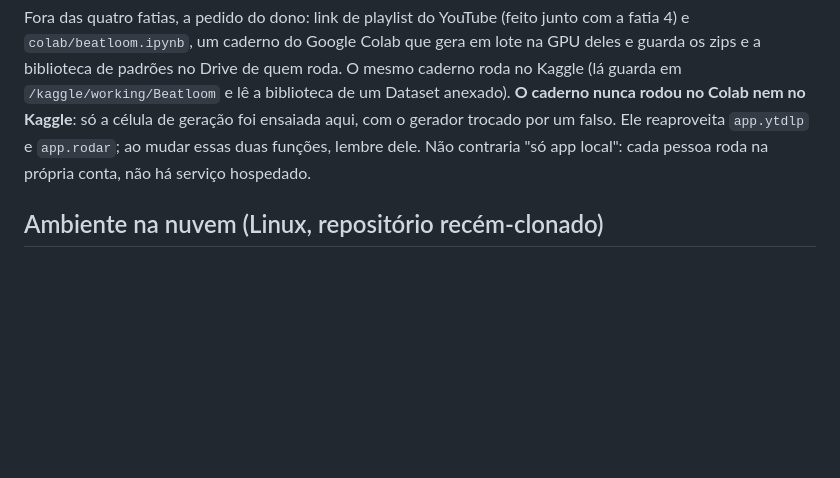
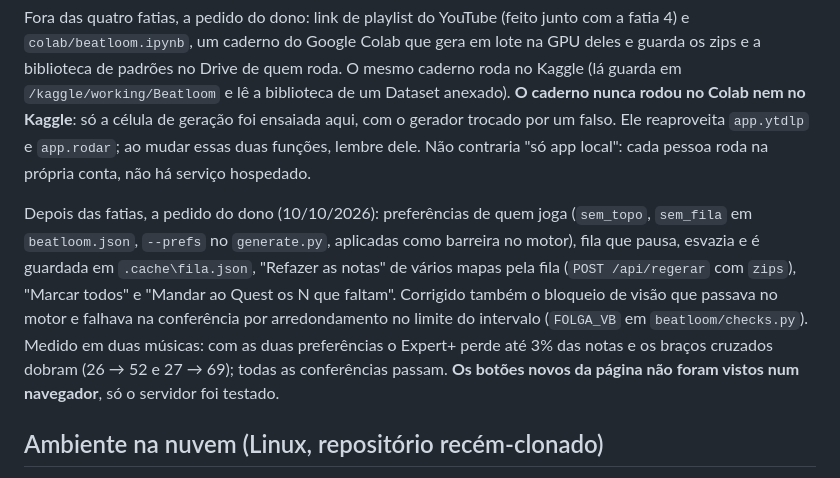
Before and after one commit to bps2414/beatloom, a Markdown page: docs/plan/README.md, the part around the change. GitHub-like rendering; blank space fills up the shorter version.

Commit message:
Documentos das preferencias e da fila

```diff
--- a/docs/plan/README.md
+++ b/docs/plan/README.md
@@ -42,6 +42,8 @@ Regra: uma fatia por vez. Ao terminar, atualize esta tabela, descreva o que foi
 3. **RX 6600 pelo DirectML.** Adotar por uns 20% a menos no tempo total, tentar o caminho ONNX (não testado, projeto à parte) ou deixar como está. Detalhes em [slice-3-feito.md](slice-3-feito.md).
 
 Fora das quatro fatias, a pedido do dono: link de playlist do YouTube (feito junto com a fatia 4) e `colab/beatloom.ipynb`, um caderno do Google Colab que gera em lote na GPU deles e guarda os zips e a biblioteca de padrões no Drive de quem roda. O mesmo caderno roda no Kaggle (lá guarda em `/kaggle/working/Beatloom` e lê a biblioteca de um Dataset anexado). **O caderno nunca rodou no Colab nem no Kaggle**: só a célula de geração foi ensaiada aqui, com o gerador trocado por um falso. Ele reaproveita `app.ytdlp` e `app.rodar`; ao mudar essas duas funções, lembre dele. Não contraria "só app local": cada pessoa roda na própria conta, não há serviço hospedado.
+
+Depois das fatias, a pedido do dono (10/10/2026): preferências de quem joga (`sem_topo`, `sem_fila` em `beatloom.json`, `--prefs` no `generate.py`, aplicadas como barreira no motor), fila que pausa, esvazia e é guardada em `.cache\fila.json`, "Refazer as notas" de vários mapas pela fila (`POST /api/regerar` com `zips`), "Marcar todos" e "Mandar ao Quest os N que faltam". Corrigido também o bloqueio de visão que passava no motor e falhava na conferência por arredondamento no limite do intervalo (`FOLGA_VB` em `beatloom/checks.py`). Medido em duas músicas: com as duas preferências o Expert+ perde até 3% das notas e os braços cruzados dobram (26 → 52 e 27 → 69); todas as conferências passam. **Os botões novos da página não foram vistos num navegador**, só o servidor foi testado.
 
 ## Ambiente na nuvem (Linux, repositório recém-clonado)
 
```
Also changed, not shown: README.md (+3 -1 lines), README.pt-BR.md (+3 -1 lines).
